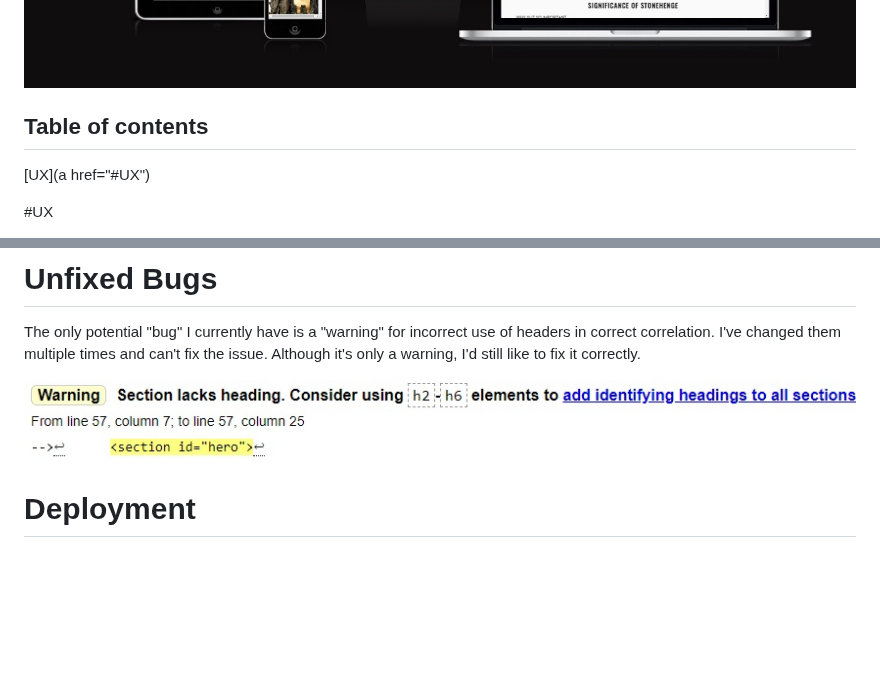
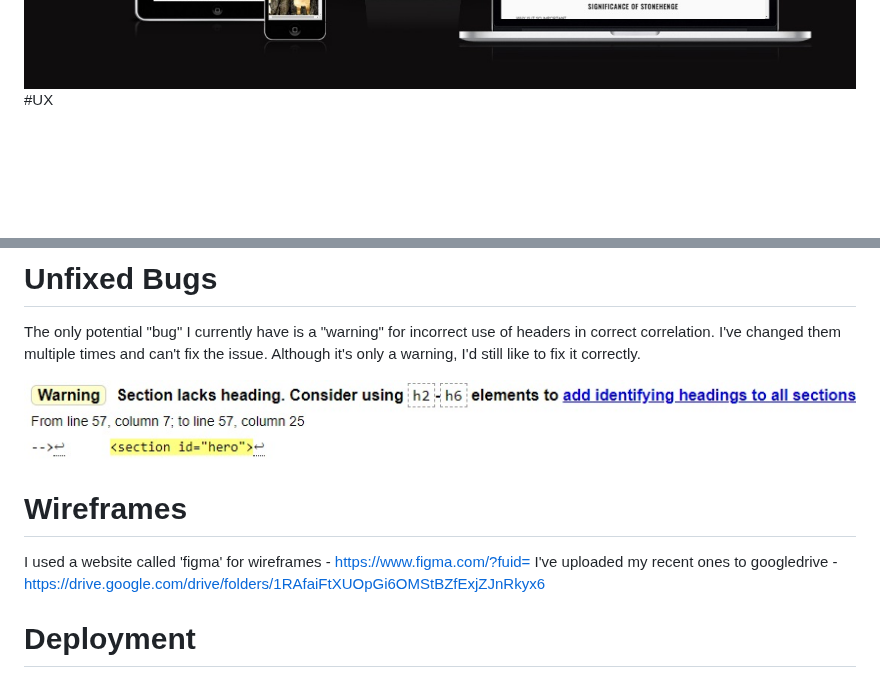
Before and after one commit to Jordan-Finlay/stone_henge, a Markdown page: README.md, 2 parts joined by grey strips. Rendered like a GitHub page; blank space fills up the shorter version.

Commit message:
added wireframes and lighthouse checks

```diff
--- a/README.md
+++ b/README.md
@@ -1,10 +1,6 @@
 <div align="center"><img src="assets/readme/stonehenge.jpg" alt="Stonehenge header"></div>
 
 <div align="center"><img src="assets/readme/allscreens.jpg" alt="All screen sizes for Stonehenge website"></div>
-
-## Table of contents
-[UX](a href="#UX")
-
 
 #UX
 
@@ -130,6 +129,12 @@ I can remove the slashes myself but whenever I save or format my code prettier w
 The only potential "bug" I currently have is a "warning" for incorrect use of headers in correct correlation. I've changed them multiple times and can't fix the issue. Although it's only a warning, I'd still like to fix it correctly.
 
 <div align="center"><img src="assets/readme/potential_bug.jpg"></div>
+
+# Wireframes
+
+I used a website called 'figma' for wireframes - <https://www.figma.com/?fuid=>
+I've uploaded my recent ones to googledrive - <https://drive.google.com/drive/folders/1RAfaiFtXUOpGi6OMStBZfExjZJnRkyx6>
+
 
 # Deployment
 
```
Also changed, not shown: other parts of README.md (+3 -0 lines).
